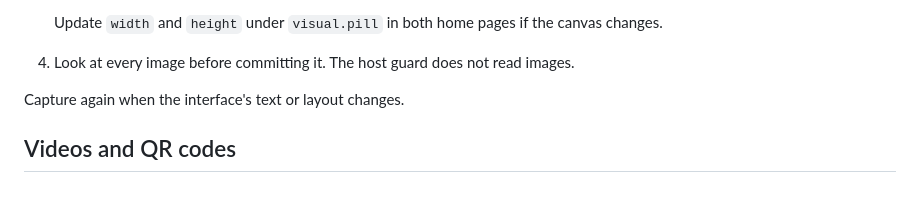
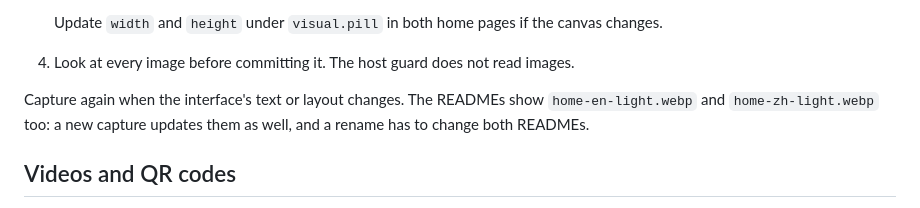
Before and after one commit to sunerpy/voltip, a Markdown page: docs/site/README.md, the part around the change. Rendered like a GitHub page.

Commit message:
docs: README 首页截图改用网站的当前截图 (#139)
- 两份 README 的首页大图原来引用 10-01 的验收截图，侧栏还是旧 logo
- 改为引用 docs/site/public/screens 的 home-en-light / home-zh-light，随网站截图一起重拍
- docs/site/README.md 写明 README 也用这两张

```diff
--- a/docs/site/README.md
+++ b/docs/site/README.md
@@ -135,7 +135,9 @@ pnpm -C apps/desktop dev --host 127.0.0.1 --port 1430
    changes.
 4. Look at every image before committing it. The host guard does not read images.
 
-Capture again when the interface's text or layout changes.
+Capture again when the interface's text or layout changes. The READMEs show
+`home-en-light.webp` and `home-zh-light.webp` too: a new capture updates them as well, and a
+rename has to change both READMEs.
 
 ## Videos and QR codes
 
```
Also changed, not shown: README.md (+1 -1 lines), docs/readme/README.zh-CN.md (+1 -1 lines).
